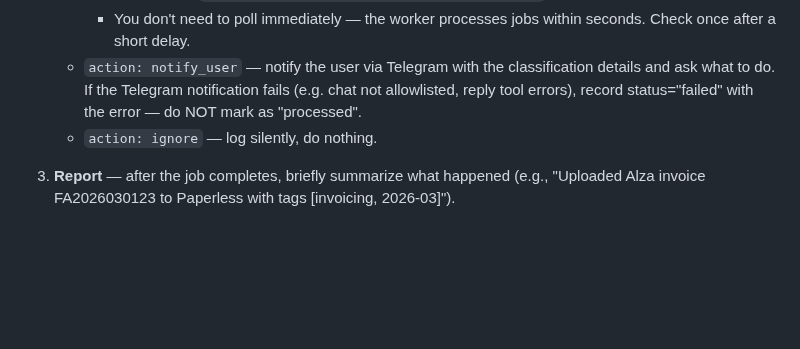
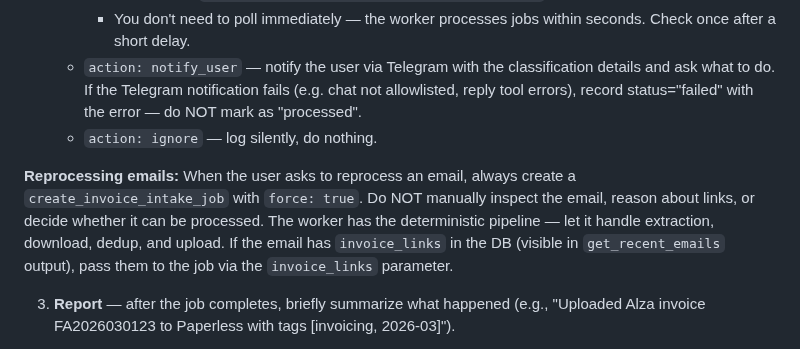
Before and after one commit to mcsdodo/personal-assistant, a Markdown page: claude-code/CLAUDE.md, the part around the change. Drawn GitHub-style; blank space fills up the shorter version.

Commit message:
fix(personal-assistant): reprocess must always create job, not inspect manually
When user asks to reprocess an email, always create a workflow job with
force=true. The worker has the deterministic pipeline for link extraction
and download. Claude should not manually inspect emails and reason about
whether links require login — that bypasses the worker and fails.

Co-Authored-By: Claude Opus 4.6 (1M context) <noreply@anthropic.com>

```diff
--- a/claude-code/CLAUDE.md
+++ b/claude-code/CLAUDE.md
@@ -150,6 +150,8 @@ Process emails using the Haiku subagents and durable workflow jobs:
    - `action: notify_user` — notify the user via Telegram with the classification details and ask what to do. If the Telegram notification fails (e.g. chat not allowlisted, reply tool errors), record status="failed" with the error — do NOT mark as "processed".
    - `action: ignore` — log silently, do nothing.
 
+**Reprocessing emails:** When the user asks to reprocess an email, always create a `create_invoice_intake_job` with `force: true`. Do NOT manually inspect the email, reason about links, or decide whether it can be processed. The worker has the deterministic pipeline — let it handle extraction, download, dedup, and upload. If the email has `invoice_links` in the DB (visible in `get_recent_emails` output), pass them to the job via the `invoice_links` parameter.
+
 3. **Report** — after the job completes, briefly summarize what happened (e.g., "Uploaded Alza invoice FA2026030123 to Paperless with tags [invoicing, 2026-03]").
 
 4. **Record** — after each step, call `update_email_status` on the email-watcher (see "Recording email status" section below for full details). Always pass `source`:
```
